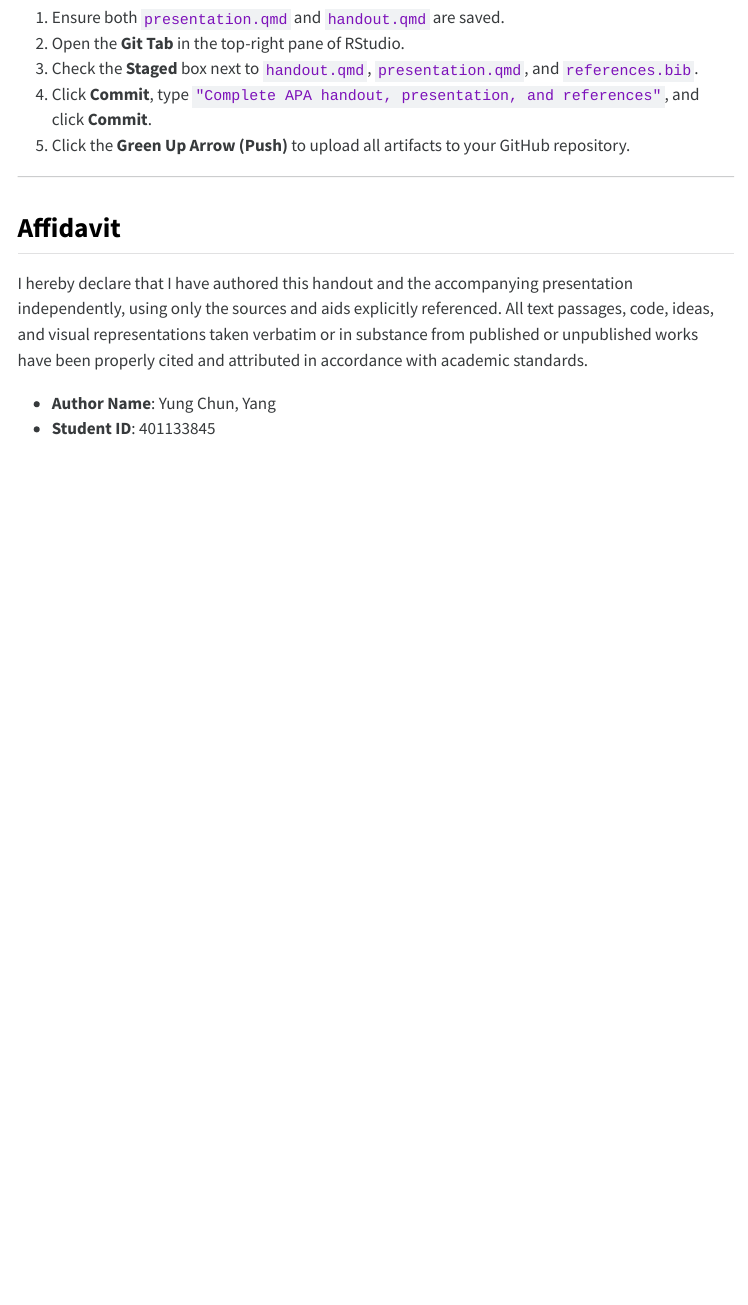
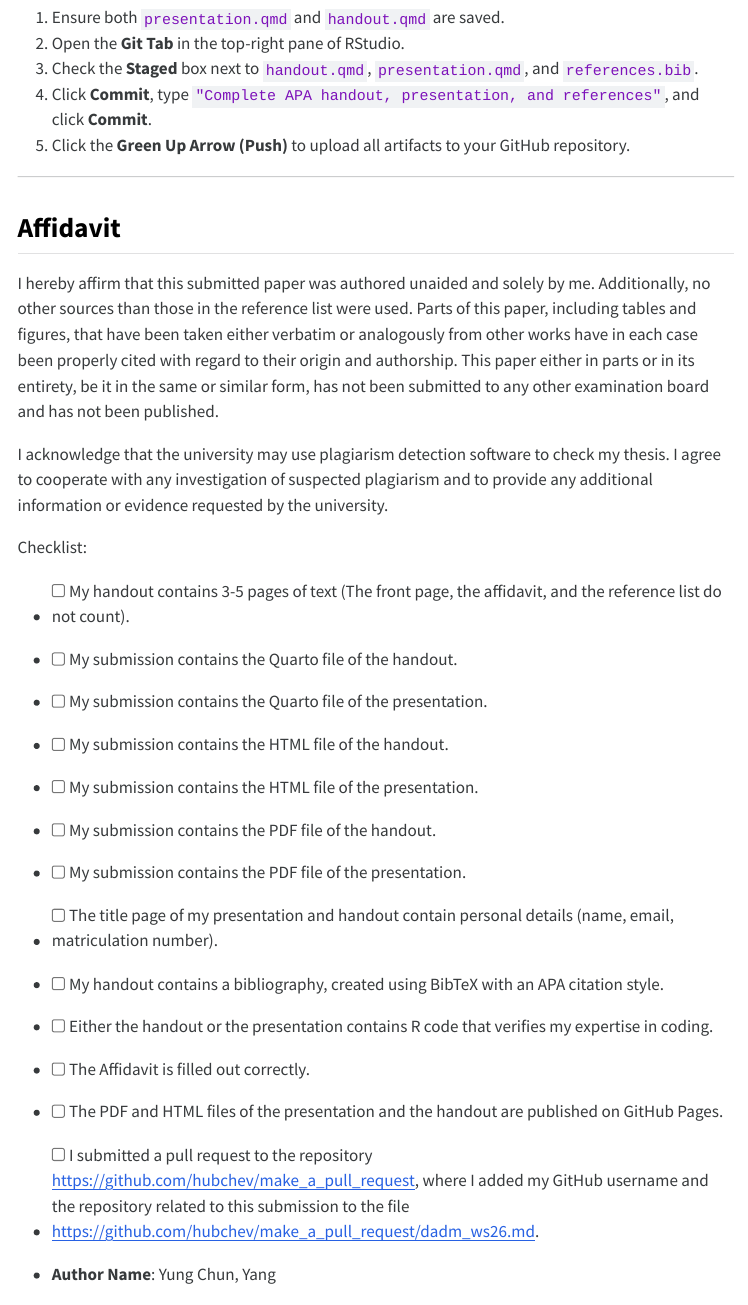
Before and after one commit to heidi47/-, a Quarto document (handout.qmd): the page in a window 1100 px wide, from 4450 px down. The pictures show the output file handout.html that the author committed with the source, opened offline; menus at the side of the page are left out; long lines of code are wrapped.

Commit message:
i did something

```diff
--- a/handout.qmd
+++ b/handout.qmd
@@ -164,7 +164,26 @@ Complete the following sequence in RStudio to record and push your completed ass
 
 ## Affidavit {.unnumbered}
 
-I hereby declare that I have authored this handout and the accompanying presentation independently, using only the sources and aids explicitly referenced. All text passages, code, ideas, and visual representations taken verbatim or in substance from published or unpublished works have been properly cited and attributed in accordance with academic standards.
+I hereby affirm that this submitted paper was authored unaided and solely by me. Additionally, no other sources than those in the reference list were used. Parts of this paper, including tables and figures, that have been taken either verbatim or analogously from other works have in each case been properly cited with regard to their origin and authorship. This paper either in parts or in its entirety, be it in the same or similar form, has not been submitted to any other examination board and has not been published.
+
+I acknowledge that the university may use plagiarism detection software to check my thesis. I agree to cooperate with any investigation of suspected plagiarism and to provide any additional information or evidence requested by the university.
+
+Checklist:
+
+- [ ] My handout contains 3-5 pages of text (The front page, the affidavit, and the reference list do not count).
+- [ ] My submission contains the Quarto file of the handout.
+- [ ] My submission contains the Quarto file of the presentation.
+- [ ] My submission contains the HTML file of the handout.
+- [ ] My submission contains the HTML file of the  presentation.
+- [ ] My submission contains the PDF file of the  handout.
+- [ ] My submission contains the PDF file of the  presentation.
+- [ ] The title page of my presentation and handout contain personal details (name, email, matriculation number).
+- [ ] My handout contains a bibliography, created using BibTeX with an APA citation style.
+- [ ] Either the handout or the presentation contains R code that verifies my expertise in coding.
+- [ ] The Affidavit is  filled out correctly.
+- [ ] The PDF and HTML files of the presentation and the handout are published on GitHub Pages.
+- [ ] I submitted a pull request to the repository [https://github.com/hubchev/make_a_pull_request](https://github.com/hubchev/make_a_pull_request), where I added my GitHub username and the repository related to this submission to the file [https://github.com/hubchev/make_a_pull_request/dadm_ws26.md](https://github.com/hubchev/make_a_pull_request/dadm_ws26.md).
+
 
 * **Author Name**: Yung Chun, Yang
 * **Student ID**: 401133845
```
Also changed, not shown: handout.html.
